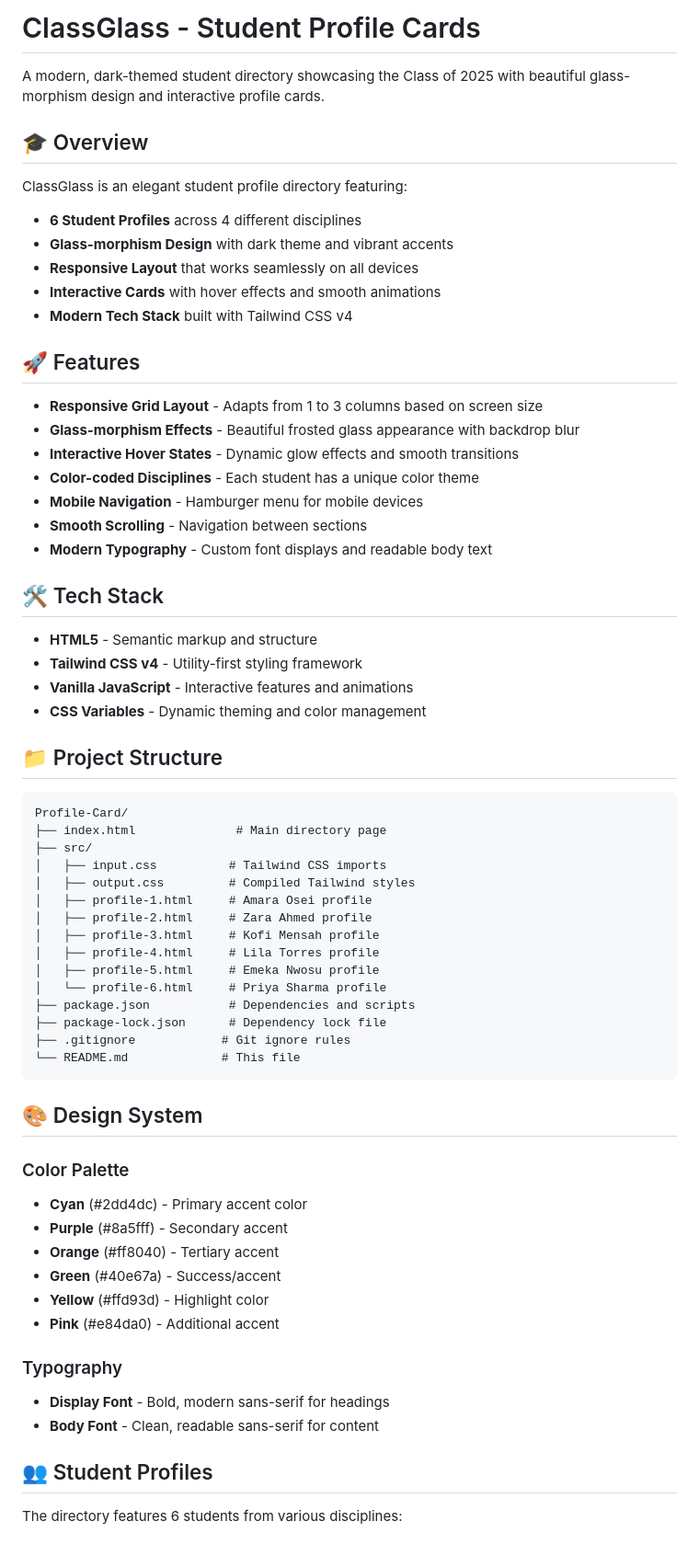
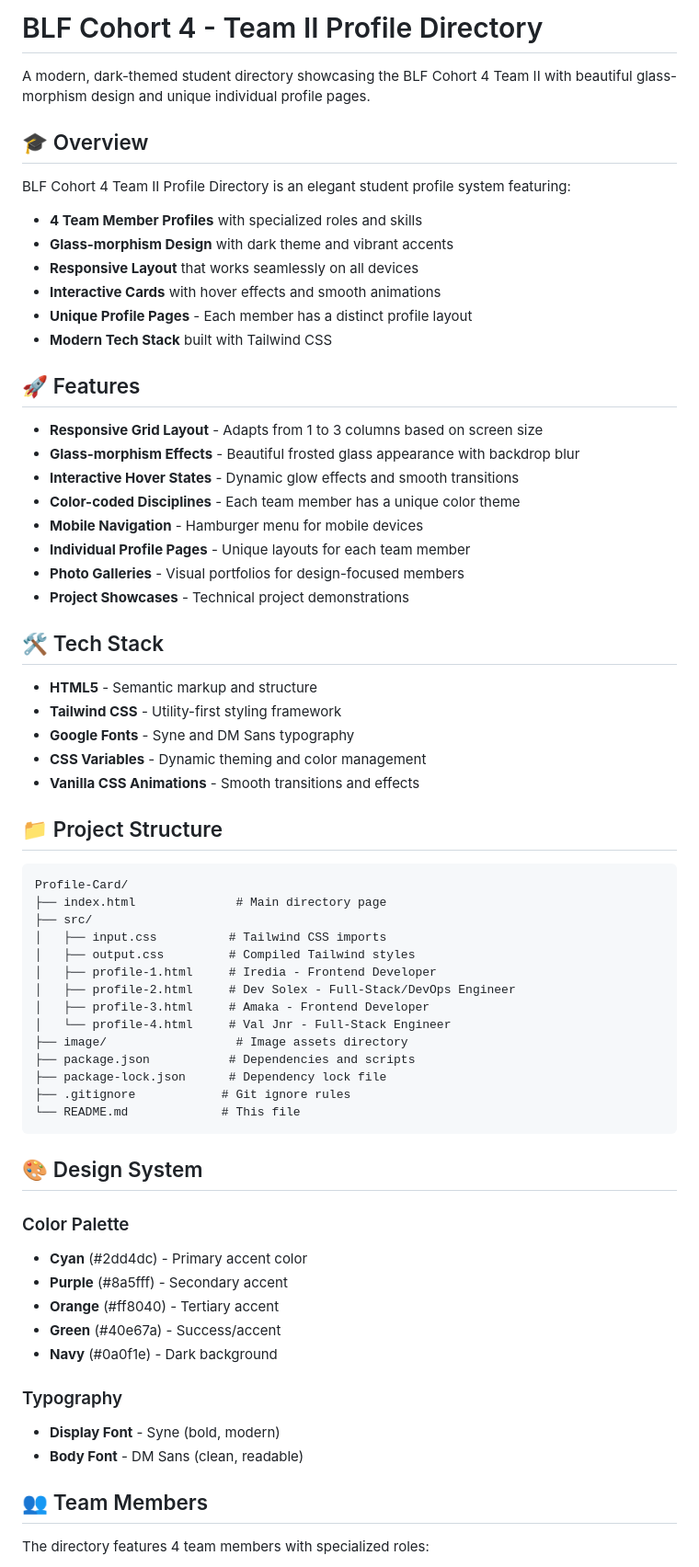
Before and after one commit to TEAM-II-JS-COMBINED/Profile-Card, a Markdown page: README.md, the part around one of its changes. Shown at 92% size. Rendered like a GitHub page.

```diff
--- a/README.md
+++ b/README.md
@@ -1,32 +1,35 @@
-# ClassGlass - Student Profile Cards
+# BLF Cohort 4 - Team II Profile Directory
 
-A modern, dark-themed student directory showcasing the Class of 2025 with beautiful glass-morphism design and interactive profile cards.
+A modern, dark-themed student directory showcasing the BLF Cohort 4 Team II with beautiful glass-morphism design and unique individual profile pages.
 
 ## 🎓 Overview
 
-ClassGlass is an elegant student profile directory featuring:
-- **6 Student Profiles** across 4 different disciplines
+BLF Cohort 4 Team II Profile Directory is an elegant student profile system featuring:
+- **4 Team Member Profiles** with specialized roles and skills
 - **Glass-morphism Design** with dark theme and vibrant accents
 - **Responsive Layout** that works seamlessly on all devices
 - **Interactive Cards** with hover effects and smooth animations
-- **Modern Tech Stack** built with Tailwind CSS v4
+- **Unique Profile Pages** - Each member has a distinct profile layout
+- **Modern Tech Stack** built with Tailwind CSS
 
 ## 🚀 Features
 
 - **Responsive Grid Layout** - Adapts from 1 to 3 columns based on screen size
 - **Glass-morphism Effects** - Beautiful frosted glass appearance with backdrop blur
 - **Interactive Hover States** - Dynamic glow effects and smooth transitions
-- **Color-coded Disciplines** - Each student has a unique color theme
+- **Color-coded Disciplines** - Each team member has a unique color theme
 - **Mobile Navigation** - Hamburger menu for mobile devices
-- **Smooth Scrolling** - Navigation between sections
-- **Modern Typography** - Custom font displays and readable body text
+- **Individual Profile Pages** - Unique layouts for each team member
+- **Photo Galleries** - Visual portfolios for design-focused members
+- **Project Showcases** - Technical project demonstrations
 
 ## 🛠️ Tech Stack
 
 - **HTML5** - Semantic markup and structure
-- **Tailwind CSS v4** - Utility-first styling framework
-- **Vanilla JavaScript** - Interactive features and animations
+- **Tailwind CSS** - Utility-first styling framework
+- **Google Fonts** - Syne and DM Sans typography
 - **CSS Variables** - Dynamic theming and color management
+- **Vanilla CSS Animations** - Smooth transitions and effects
 
 ## 📁 Project Structure
 
@@ -36,12 +39,11 @@ Profile-Card/
 ├── src/
 │   ├── input.css          # Tailwind CSS imports
 │   ├── output.css         # Compiled Tailwind styles
-│   ├── profile-1.html     # Amara Osei profile
-│   ├── profile-2.html     # Zara Ahmed profile
-│   ├── profile-3.html     # Kofi Mensah profile
-│   ├── profile-4.html     # Lila Torres profile
-│   ├── profile-5.html     # Emeka Nwosu profile
-│   └── profile-6.html     # Priya Sharma profile
+│   ├── profile-1.html     # Iredia - Frontend Developer
+│   ├── profile-2.html     # Dev Solex - Full-Stack/DevOps Engineer
+│   ├── profile-3.html     # Amaka - Frontend Developer
+│   └── profile-4.html     # Val Jnr - Full-Stack Engineer
+├── image/                  # Image assets directory
 ├── package.json           # Dependencies and scripts
 ├── package-lock.json      # Dependency lock file
 ├── .gitignore            # Git ignore rules
@@ -55,14 +57,13 @@ Profile-Card/
 - **Purple** (#8a5fff) - Secondary accent
 - **Orange** (#ff8040) - Tertiary accent
 - **Green** (#40e67a) - Success/accent
-- **Yellow** (#ffd93d) - Highlight color
-- **Pink** (#e84da0) - Additional accent
+- **Navy** (#0a0f1e) - Dark background
 
 ### Typography
-- **Display Font** - Bold, modern sans-serif for headings
-- **Body Font** - Clean, readable sans-serif for content
+- **Display Font** - Syne (bold, modern)
+- **Body Font** - DM Sans (clean, readable)
 
-## 👥 Student Profiles
+## 👥 Team Members
 
-The directory features 6 students from various disciplines:
+The directory features 4 team members with specialized roles:
 
```
Also changed, not shown: other parts of README.md (+40 -45 lines).
